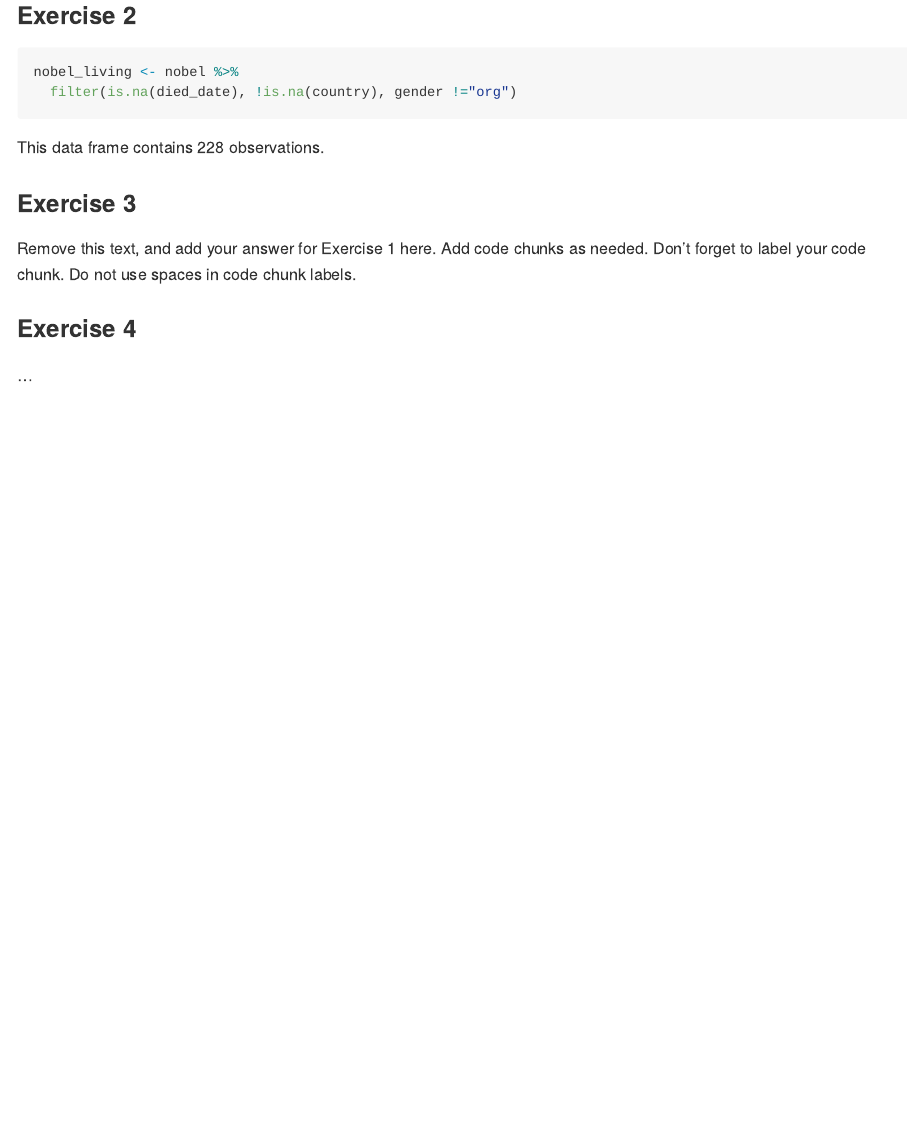
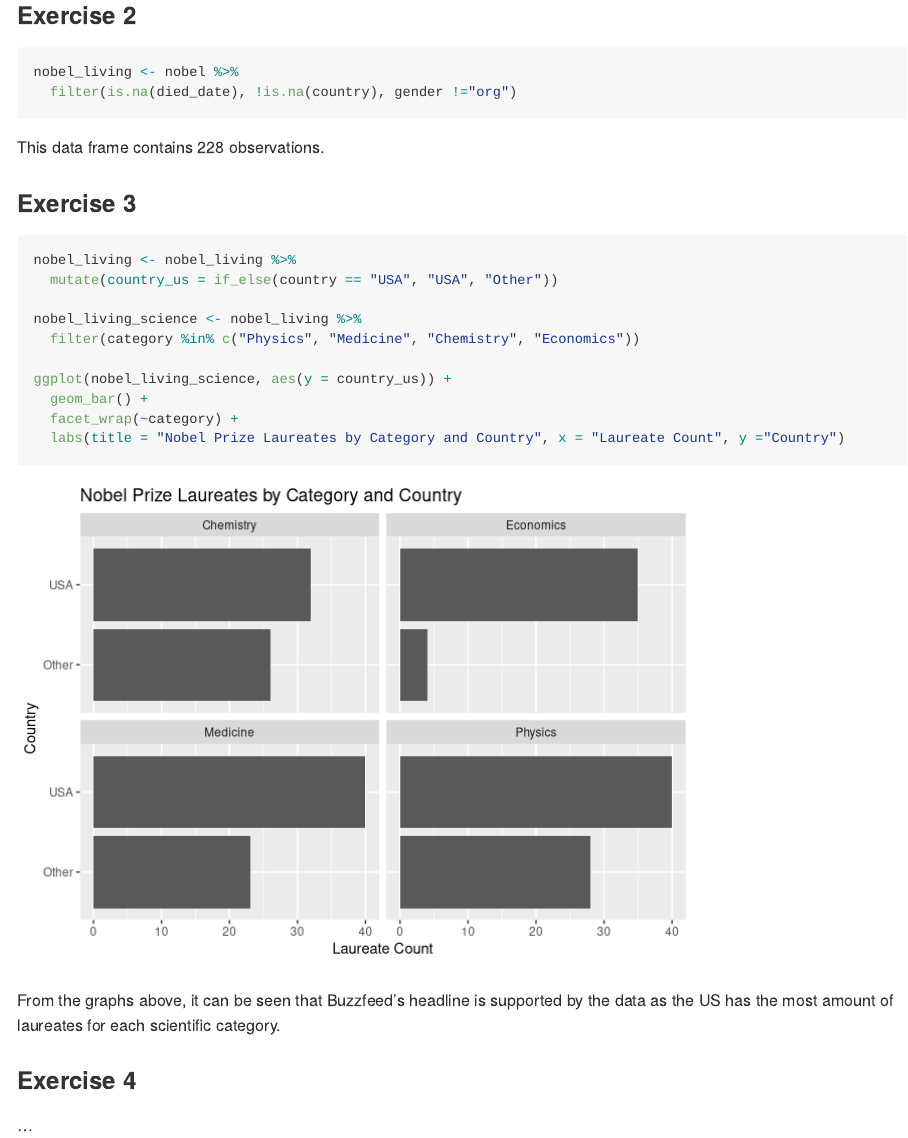
Before and after one commit to anahattvirkk/lab03, an R Markdown document (lab-03.Rmd): the page in a window 1100 px wide, from 840 px down. Rendered offline with R 4.5, knitr and Pandoc, with nearby package versions.

Commit message:
exercise 3 done

````diff
--- a/lab-03.Rmd
+++ b/lab-03.Rmd
@@ -35,10 +35,20 @@ This data frame contains `r nrow(nobel_living)` observations.
 
 ### Exercise 3
 
-Remove this text, and add your answer for Exercise 1 here.
-Add code chunks as needed.
-Don't forget to label your code chunk.
-Do not use spaces in code chunk labels.
+```{r USA}
+nobel_living <- nobel_living %>%
+  mutate(country_us = if_else(country == "USA", "USA", "Other"))
+
+nobel_living_science <- nobel_living %>%
+  filter(category %in% c("Physics", "Medicine", "Chemistry", "Economics"))
+
+ggplot(nobel_living_science, aes(y = country_us)) +
+  geom_bar() +
+  facet_wrap(~category) +
+  labs(title = "Nobel Prize Laureates by Category and Country", x = "Laureate Count", y ="Country")
+```
+
+From the graphs above, it can be seen that Buzzfeed's headline is supported by the data as the US has the most amount of laureates for each scientific category.
 
 ### Exercise 4
 
````
Also changed, not shown: lab-03.md.
